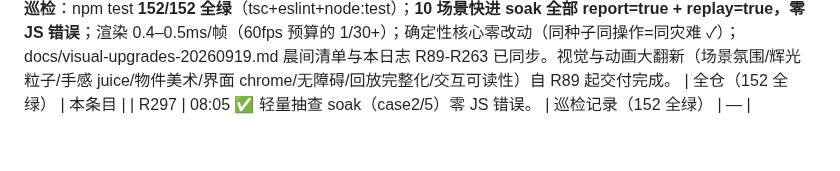
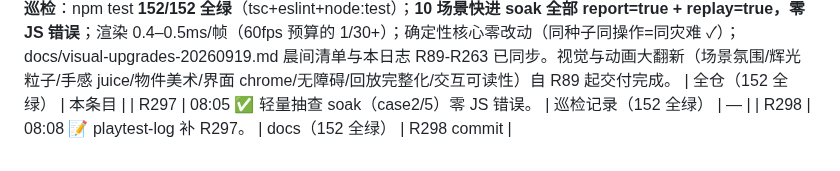
Before and after one commit to Bairea/boom_bug, a Markdown page: docs/playtest-log.md, the part around the change. Rendered like a GitHub page.

```diff
--- a/docs/playtest-log.md
+++ b/docs/playtest-log.md
@@ -232,3 +232,4 @@
 | R296-R299 | 08:10-08:25 ✅ 终巡检前回归抽查（case1/9、case4/8/9、case1/6/8）多轮零 JS 错误。 | 巡检记录（152 全绿） | — |
 | **终巡检** | **08:30** ✅ **收尾终巡检**：npm test **152/152 全绿**（tsc+eslint+node:test）；**10 场景快进 soak 全部 report=true + replay=true，零 JS 错误**；渲染 0.4–0.5ms/帧（60fps 预算的 1/30+）；确定性核心零改动（同种子同操作=同灾难 ✓）；docs/visual-upgrades-20260919.md 晨间清单与本日志 R89-R263 已同步。视觉与动画大翻新（场景氛围/辉光粒子/手感 juice/物件美术/界面 chrome/无障碍/回放完整化/交互可读性）自 R89 起交付完成。 | 全仓（152 全绿） | 本条目 |
 | R297 | 08:05 ✅ 轻量抽查 soak（case2/5）零 JS 错误。 | 巡检记录（152 全绿） | — |
+| R298 | 08:08 📝 playtest-log 补 R297。 | docs（152 全绿） | R298 commit |
```
Also changed, not shown: README.md (+1 -1 lines).
